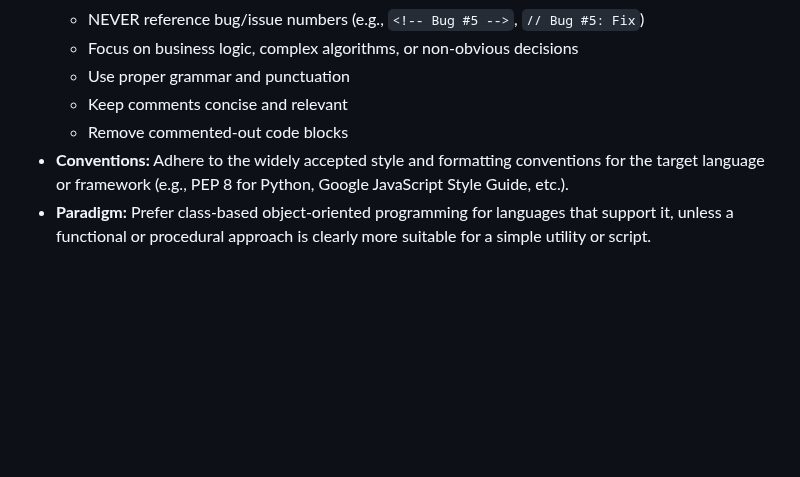
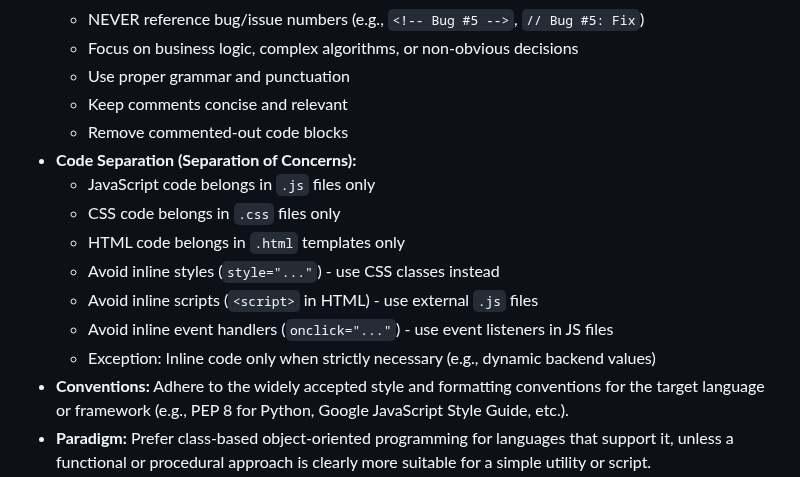
Before and after one commit to KirilMT/mockCMMS, a Markdown page: .github/copilot-instructions.md, the part around the change. Rendered like a GitHub page; blank space fills up the shorter version.

```diff
--- a/.github/copilot-instructions.md
+++ b/.github/copilot-instructions.md
@@ -21,6 +21,14 @@ These instructions apply to **all** coding tasks unless explicitly overridden by
     - Use proper grammar and punctuation
     - Keep comments concise and relevant
     - Remove commented-out code blocks
+-   **Code Separation (Separation of Concerns):**
+    - JavaScript code belongs in `.js` files only
+    - CSS code belongs in `.css` files only
+    - HTML code belongs in `.html` templates only
+    - Avoid inline styles (`style="..."`) - use CSS classes instead
+    - Avoid inline scripts (`<script>` in HTML) - use external `.js` files
+    - Avoid inline event handlers (`onclick="..."`) - use event listeners in JS files
+    - Exception: Inline code only when strictly necessary (e.g., dynamic backend values)
 -   **Conventions:** Adhere to the widely accepted style and formatting conventions for the target language or framework (e.g., PEP 8 for Python, Google JavaScript Style Guide, etc.).
 -   **Paradigm:** Prefer class-based object-oriented programming for languages that support it, unless a functional or procedural approach is clearly more suitable for a simple utility or script.
 -   **Maintainability:** Prioritize maintainability, scalability, and testability. Use modular design, meaningful naming, and separation of concerns.
```
Also changed, not shown: GEMINI.md (+8 -0 lines), docs/mockCMMS_roadmap.md (+19 -0 lines).
